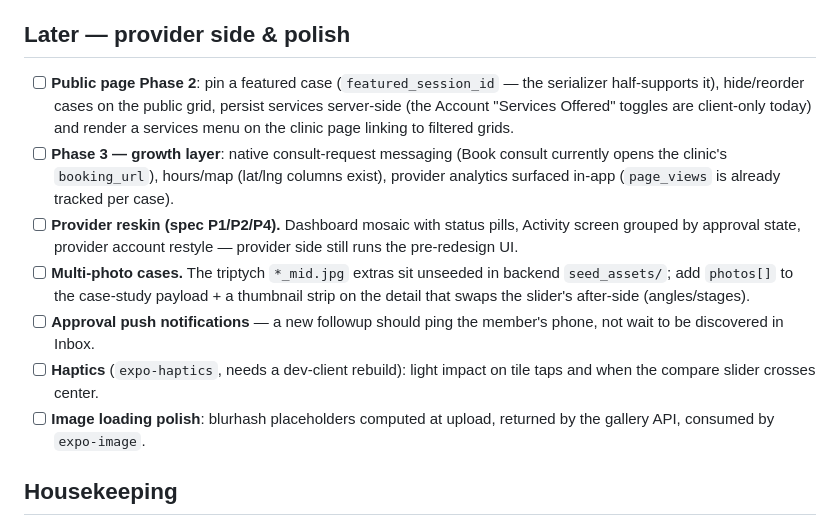
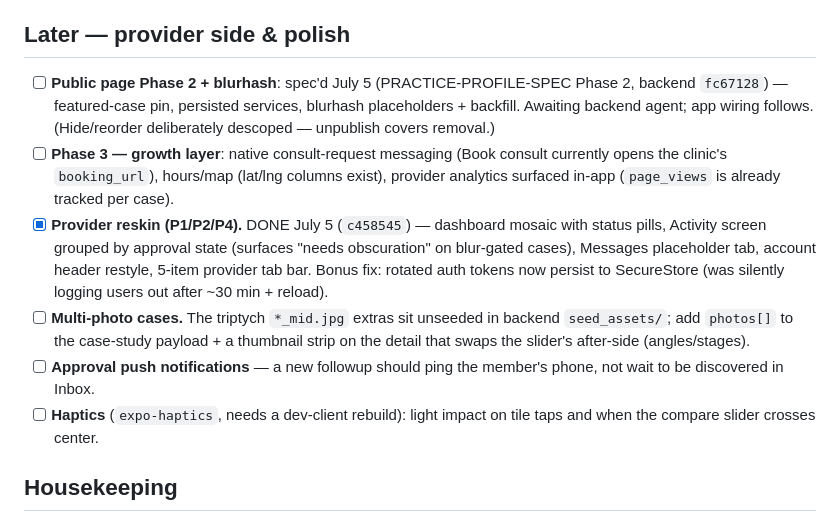
Before and after one commit to john-razzano/veriba-frontend, a Markdown page: TODO.md, the part around the change. GitHub-like rendering.

Commit message:
TODO: provider reskin done; Phase 2 + blurhash spec'd and pending
Co-Authored-By: Claude Fable 5 <noreply@anthropic.com>

```diff
--- a/TODO.md
+++ b/TODO.md
@@ -33,16 +33,18 @@ Test accounts: member `member2@veriba.app` / `supersecret1` · provider
 
 ## Later — provider side & polish
 
-- [ ] **Public page Phase 2**: pin a featured case (`featured_session_id` — the
-  serializer half-supports it), hide/reorder cases on the public grid, persist
-  services server-side (the Account "Services Offered" toggles are client-only
-  today) and render a services menu on the clinic page linking to filtered grids.
+- [ ] **Public page Phase 2 + blurhash**: spec'd July 5 (PRACTICE-PROFILE-SPEC
+  Phase 2, backend `fc67128`) — featured-case pin, persisted services, blurhash
+  placeholders + backfill. Awaiting backend agent; app wiring follows.
+  (Hide/reorder deliberately descoped — unpublish covers removal.)
 - [ ] **Phase 3 — growth layer**: native consult-request messaging (Book consult
   currently opens the clinic's `booking_url`), hours/map (lat/lng columns exist),
   provider analytics surfaced in-app (`page_views` is already tracked per case).
-- [ ] **Provider reskin (spec P1/P2/P4).** Dashboard mosaic with status pills,
-  Activity screen grouped by approval state, provider account restyle — provider
-  side still runs the pre-redesign UI.
+- [x] **Provider reskin (P1/P2/P4).** DONE July 5 (`c458545`) — dashboard mosaic with
+  status pills, Activity screen grouped by approval state (surfaces "needs
+  obscuration" on blur-gated cases), Messages placeholder tab, account header
+  restyle, 5-item provider tab bar. Bonus fix: rotated auth tokens now persist to
+  SecureStore (was silently logging users out after ~30 min + reload).
 - [ ] **Multi-photo cases.** The triptych `*_mid.jpg` extras sit unseeded in backend
   `seed_assets/`; add `photos[]` to the case-study payload + a thumbnail strip on
   the detail that swaps the slider's after-side (angles/stages).
@@ -50,8 +52,6 @@ Test accounts: member `member2@veriba.app` / `supersecret1` · provider
   phone, not wait to be discovered in Inbox.
 - [ ] **Haptics** (`expo-haptics`, needs a dev-client rebuild): light impact on tile
   taps and when the compare slider crosses center.
-- [ ] **Image loading polish**: blurhash placeholders computed at upload, returned by
-  the gallery API, consumed by `expo-image`.
 
 ## Housekeeping
 
```
